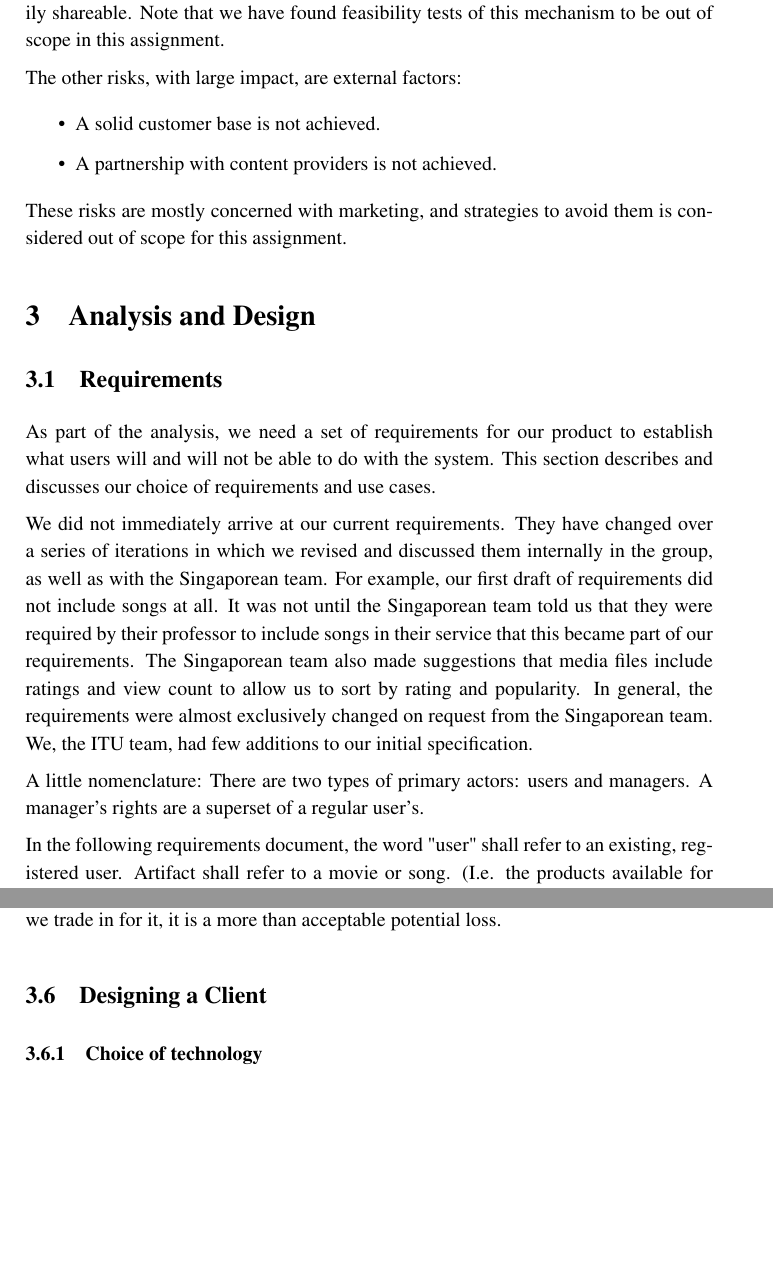
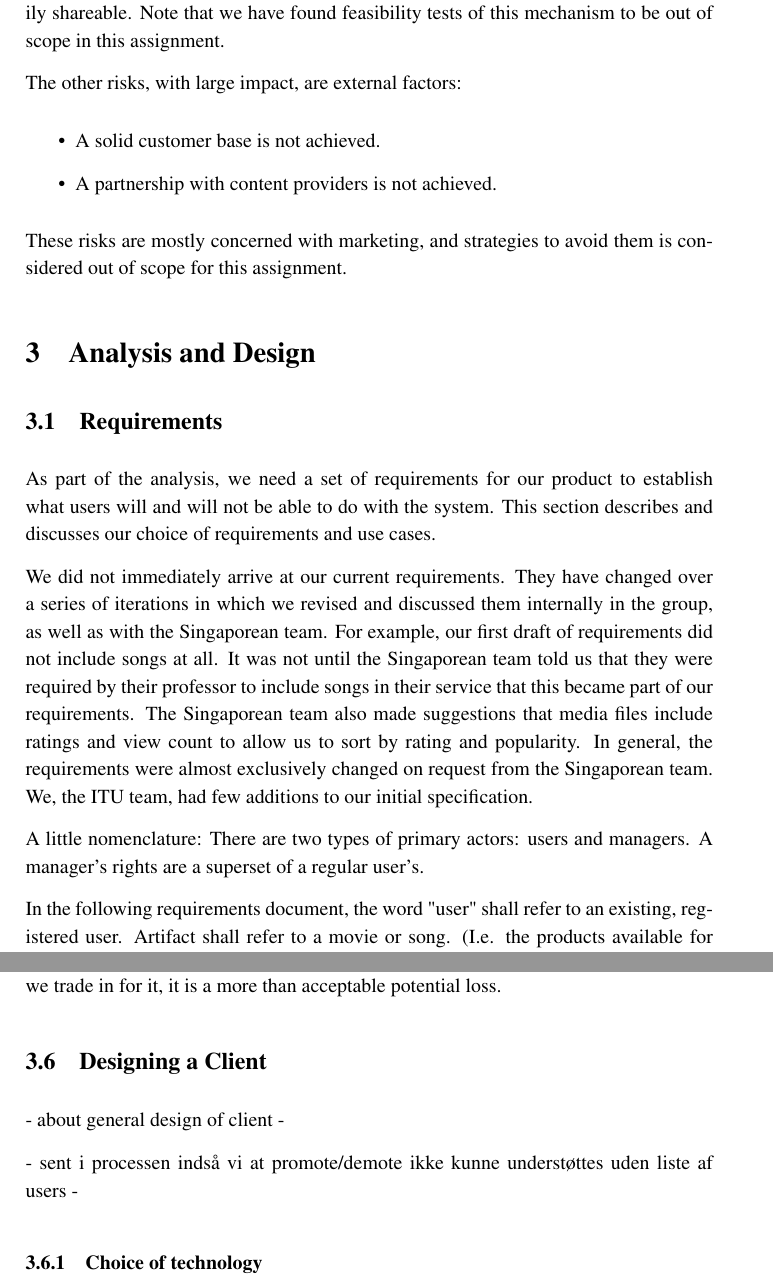
Before and after one commit to Bladtman242/ITU.Year2.RentIt, a LaTeX document (BNDN-Report/report.tex, which reads BNDN-Report/p1design/client-design.tex): two parts of pages 5 and 16 of 26 before the commit and two parts of pages 5 and 16 of 27 after it, joined at a grey line, cut so that both start at the same text, the shorter picture padded with empty space. Compiled offline with pdfLaTeX.

```diff
--- a/BNDN-Report/p1design/client-design.tex
+++ b/BNDN-Report/p1design/client-design.tex
@@ -1,3 +1,7 @@
 \subsection{Designing a Client}
 
+- about general design of client -
+
+- sent i processen indså vi at promote/demote ikke kunne understøttes uden liste af users -
+
 \input{./p1design/client-technology}
--- a/BNDN-Report/report.tex
+++ b/BNDN-Report/report.tex
@@ -56,6 +56,7 @@
 \begin{spacing}{1.15}
 %%%%%%%%%%%%%%%%%%%%%%%%%%%%%%%%%%%%%%%%%%%%%%%%%%%%%%%%%%%%%%%%%%%%%%
 \input{./Introduction}
+\pagebreak
 \input{./p1design/businessCase}
 \section{Analysis and Design}
 \input{./p1design/requirements}
```
